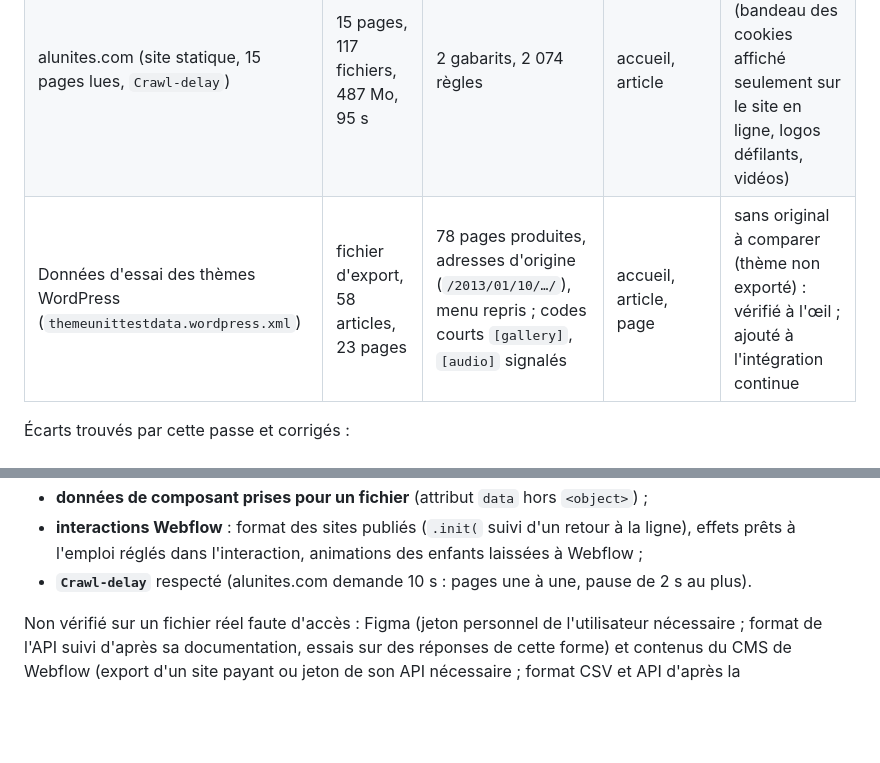
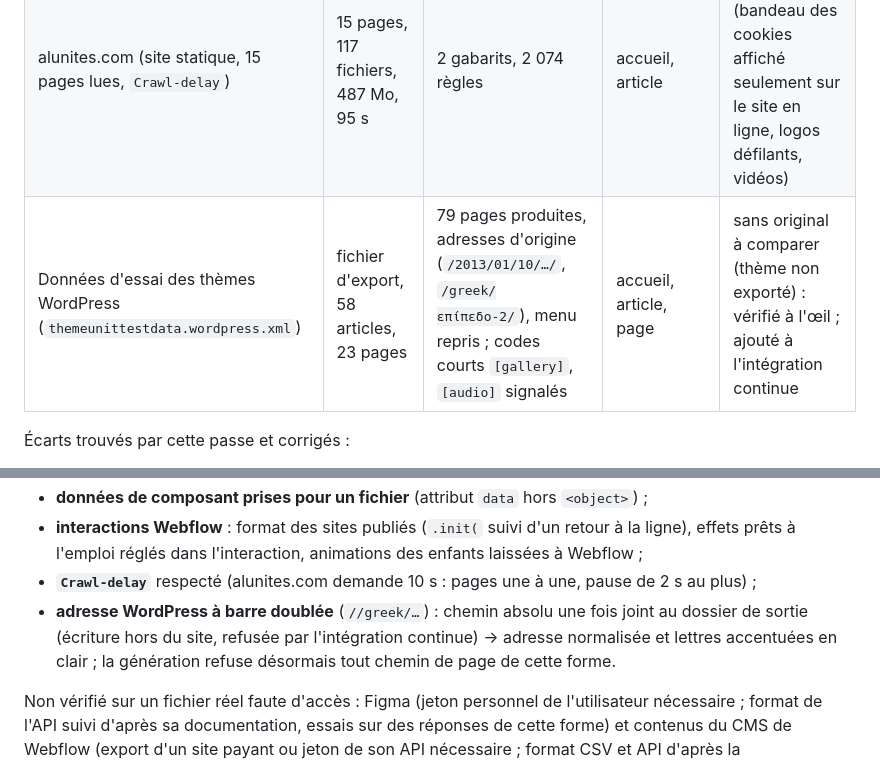
Before and after one commit to matv-studio/Revel, a Markdown page: docs/ETAPE-7.md, 2 parts joined by grey strips. Drawn GitHub-style; blank space fills up the shorter version.

Commit message:
Étape 7 : écart de l'import WordPress corrigé consigné dans la passe de vérification
Co-Authored-By: Claude Opus 5.5 <noreply@anthropic.com>
Claude-Session: https://claude.ai/code/session_012qBHgPpriCtnKd7ouD61xj

```diff
--- a/docs/ETAPE-7.md
+++ b/docs/ETAPE-7.md
@@ -141,7 +141,7 @@ mesures remises dans `C:\MATV_LOCAL\_Interne\Revel\verification-import`.
 | zolt-portfolio.framer.website (Framer) | 6 pages, 173 fichiers, 15 Mo, 3 s | 871 règles, 7 animations | accueil, contact, étude de cas | 0,01 à 1,45 % / 0,02 à 1,28 % (bandeau défilant du moteur de Framer non repris) |
 | techstudio-template.webflow.io (Webflow, 12 pages lues sur 44) | 12 pages, 367 fichiers, 61 Mo, 7 s | 2 gabarits, 1 254 règles, 85 animations, 14 formulaires | accueil, à propos, projets | 0,04 à 0,85 % / 0,04 à 0,43 % (vidéo de fond, défilement continu laissé à Webflow) |
 | alunites.com (site statique, 15 pages lues, `Crawl-delay`) | 15 pages, 117 fichiers, 487 Mo, 95 s | 2 gabarits, 2 074 règles | accueil, article | 2,5 à 3,3 % / 5,2 à 9,3 % (bandeau des cookies affiché seulement sur le site en ligne, logos défilants, vidéos) |
-| Données d'essai des thèmes WordPress (`themeunittestdata.wordpress.xml`) | fichier d'export, 58 articles, 23 pages | 78 pages produites, adresses d'origine (`/2013/01/10/…/`), menu repris ; codes courts `[gallery]`, `[audio]` signalés | accueil, article, page | sans original à comparer (thème non exporté) : vérifié à l'œil ; ajouté à l'intégration continue |
+| Données d'essai des thèmes WordPress (`themeunittestdata.wordpress.xml`) | fichier d'export, 58 articles, 23 pages | 79 pages produites, adresses d'origine (`/2013/01/10/…/`, `/greek/επίπεδο-2/`), menu repris ; codes courts `[gallery]`, `[audio]` signalés | accueil, article, page | sans original à comparer (thème non exporté) : vérifié à l'œil ; ajouté à l'intégration continue |
 
 Écarts trouvés par cette passe et corrigés :
 
@@ -158,7 +158,10 @@ mesures remises dans `C:\MATV_LOCAL\_Interne\Revel\verification-import`.
 - **données de composant prises pour un fichier** (attribut `data` hors `<object>`) ;
 - **interactions Webflow** : format des sites publiés (`.init(` suivi d'un retour à la ligne), effets prêts à
   l'emploi réglés dans l'interaction, animations des enfants laissées à Webflow ;
-- **`Crawl-delay`** respecté (alunites.com demande 10 s : pages une à une, pause de 2 s au plus).
+- **`Crawl-delay`** respecté (alunites.com demande 10 s : pages une à une, pause de 2 s au plus) ;
+- **adresse WordPress à barre doublée** (`//greek/…`) : chemin absolu une fois joint au dossier de sortie (écriture
+  hors du site, refusée par l'intégration continue) → adresse normalisée et lettres accentuées en clair ; la
+  génération refuse désormais tout chemin de page de cette forme.
 
 Non vérifié sur un fichier réel faute d'accès : Figma (jeton personnel de l'utilisateur nécessaire ; format de
 l'API suivi d'après sa documentation, essais sur des réponses de cette forme) et contenus du CMS de Webflow
```
